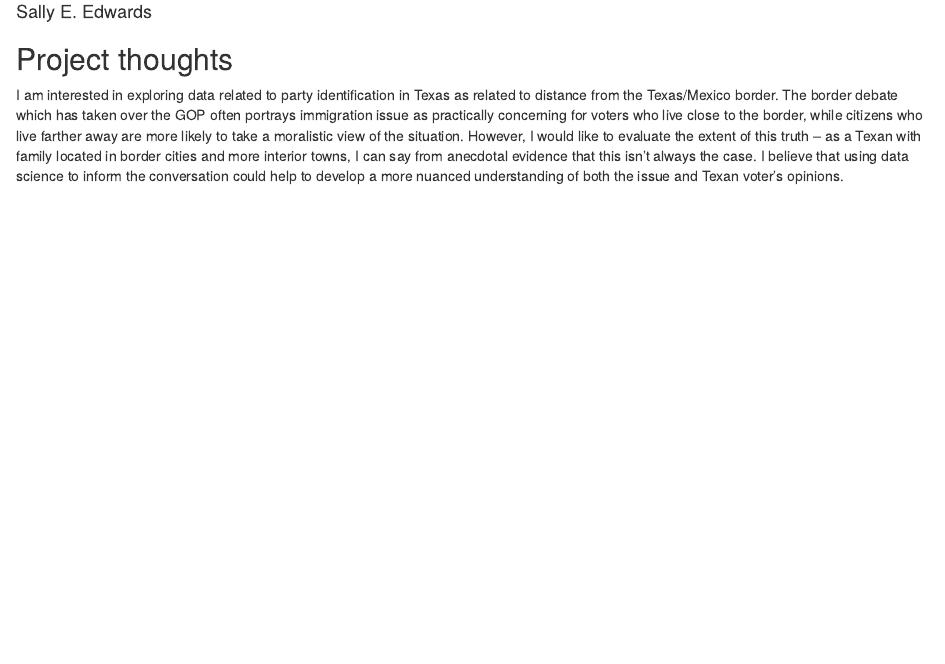
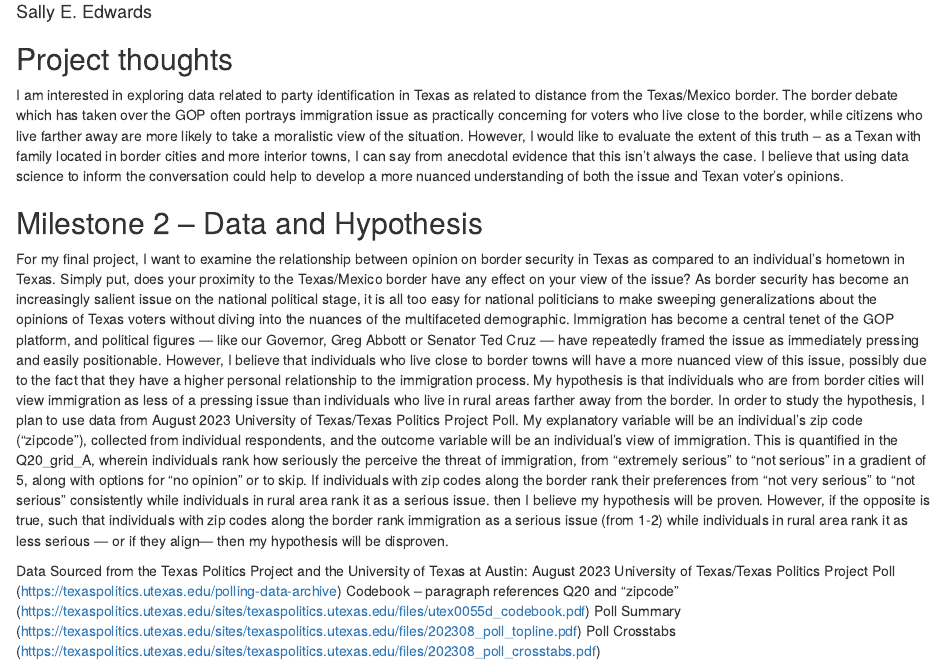
Before and after one commit to Sally-Edwards/gov50-final-project, an R Markdown document (index.Rmd): the page in a window 1100 px wide, from 70 px down. Rendered offline with R 4.5, knitr and Pandoc, with nearby package versions; drawn as R Markdown's standard HTML page in place of the format the file asks for.

Commit message:
Update index.Rmd
milestone 2 update

```diff
--- a/index.Rmd
+++ b/index.Rmd
@@ -12,3 +12,12 @@ output:
 ## Project thoughts
 
 I am interested in exploring data related to party identification in Texas as related to distance from the Texas/Mexico border.  The border debate which has taken over the GOP often portrays immigration issue as practically concerning for voters who live close to the border, while citizens who live farther away are more likely to take a moralistic view of the situation.  However, I would like to evaluate the extent of this truth -- as a Texan with family located in border cities and more interior towns, I can say from anecdotal evidence that this isn't always the case. I believe that using data science to inform the conversation could help to develop a more nuanced understanding of both the issue and Texan voter's opinions.
+
+## Milestone 2 -- Data and Hypothesis
+
+For my final project, I want to examine the relationship between opinion on border security in Texas as compared to an individual’s hometown in Texas.  Simply put, does your proximity to the Texas/Mexico border have any effect on your view of the issue? As border security has become an increasingly salient issue on the national political stage, it is all too easy for national politicians to make sweeping generalizations about the opinions of Texas voters without diving into the nuances of the multifaceted demographic.  Immigration has become a central tenet of the GOP platform, and political figures — like our Governor, Greg Abbott or Senator Ted Cruz — have repeatedly framed the issue as immediately pressing and easily positionable.  However, I believe that individuals who live close to border towns will have a more nuanced view of this issue, possibly due to the fact that they have a higher personal relationship to the immigration process. My hypothesis is that individuals who are from border cities will view immigration as less of a pressing issue than individuals who live in rural areas farther away from the border.  In order to study the hypothesis, I plan to use data from August 2023 University of Texas/Texas Politics Project Poll.  My explanatory variable will be an individual’s zip code (“zipcode”), collected from individual respondents, and the outcome variable will be an individual’s view of immigration.  This is quantified in the Q20_grid_A, wherein individuals rank how seriously the perceive the threat of immigration, from “extremely serious” to “not serious” in a gradient of 5, along with options for “no opinion” or to skip.  If individuals with zip codes along the border rank their preferences from “not very serious” to “not serious” consistently while individuals in rural area rank it as a serious issue. then I believe my hypothesis will be proven.  However, if the opposite is true, such that individuals with zip codes along the border rank immigration as a serious issue (from 1-2) while individuals in rural area rank it as less serious — or if they align— then my hypothesis will be disproven.
+
+Data Sourced from the Texas Politics Project and the University of Texas at Austin: August 2023 University of Texas/Texas Politics Project Poll (https://texaspolitics.utexas.edu/polling-data-archive)
+Codebook -- paragraph references Q20 and “zipcode” (https://texaspolitics.utexas.edu/sites/texaspolitics.utexas.edu/files/utex0055d_codebook.pdf)
+Poll Summary (https://texaspolitics.utexas.edu/sites/texaspolitics.utexas.edu/files/202308_poll_topline.pdf)
+Poll Crosstabs (https://texaspolitics.utexas.edu/sites/texaspolitics.utexas.edu/files/202308_poll_crosstabs.pdf)
```
